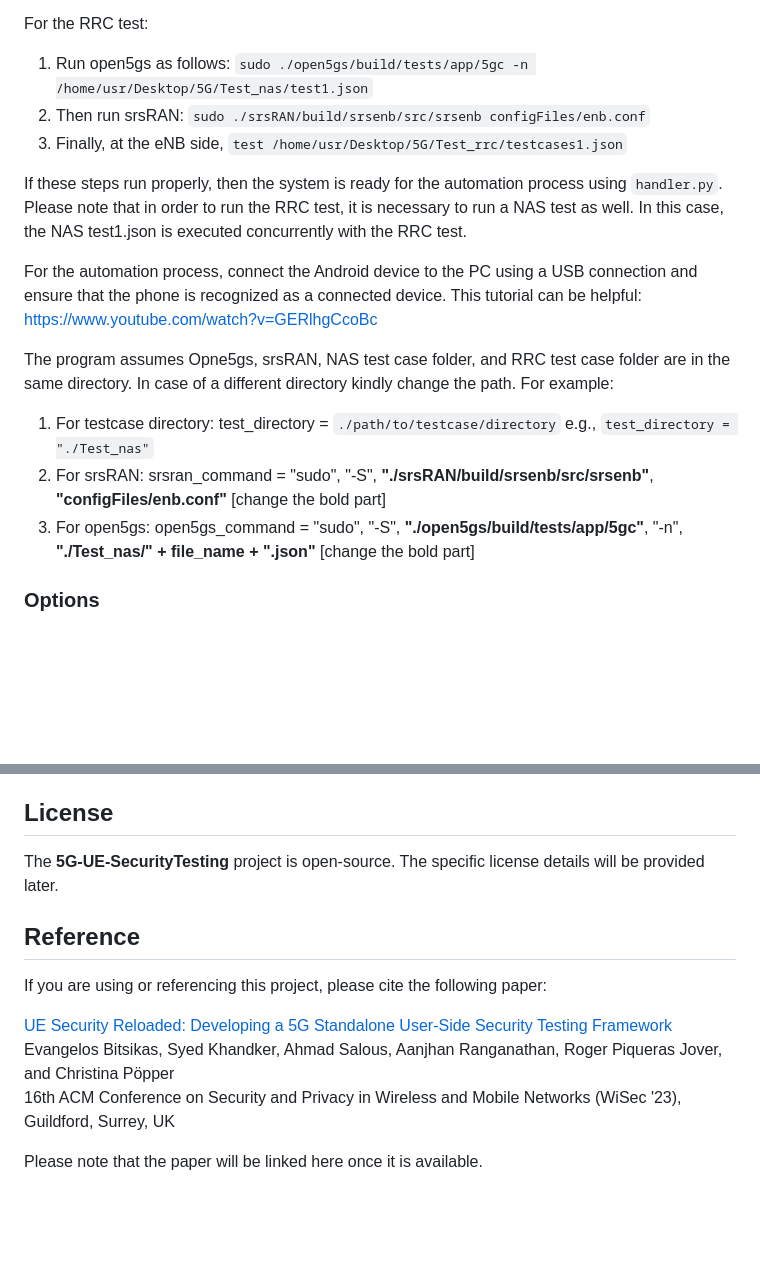
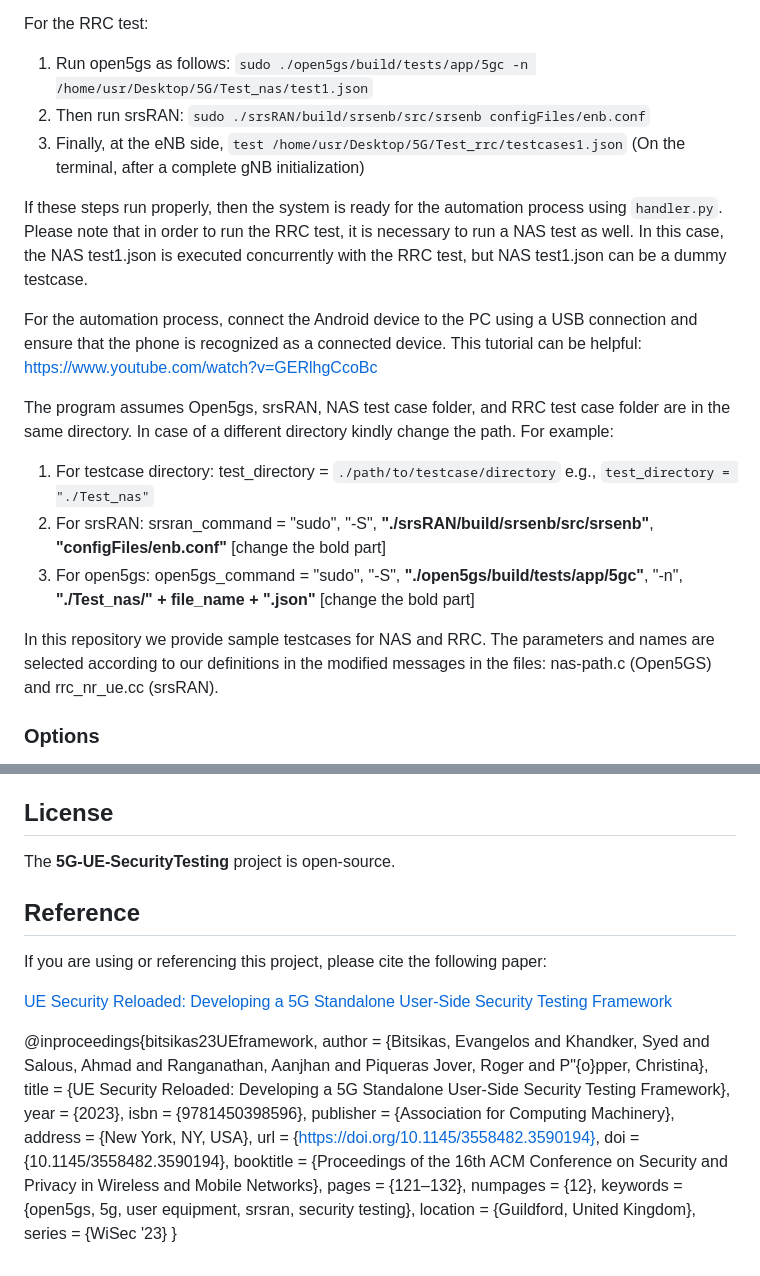
Before and after one commit to vaggelis-sudo/5G-UE-SecurityTesting, a Markdown page: README.md, 2 parts joined by grey strips. GitHub-like rendering; blank space fills up the shorter version.

```diff
--- a/README.md
+++ b/README.md
@@ -72,17 +72,19 @@ For the NAS test:
 For the RRC test:
 1. Run open5gs as follows: `sudo ./open5gs/build/tests/app/5gc -n /home/usr/Desktop/5G/Test_nas/test1.json`
 2. Then run srsRAN: `sudo ./srsRAN/build/srsenb/src/srsenb configFiles/enb.conf`
-3. Finally, at the eNB side, `test /home/usr/Desktop/5G/Test_rrc/testcases1.json`
+3. Finally, at the eNB side, `test /home/usr/Desktop/5G/Test_rrc/testcases1.json` (On the terminal, after a complete gNB initialization)
 
-If these steps run properly, then the system is ready for the automation process using `handler.py`. Please note that in order to run the RRC test, it is necessary to run a NAS test as well. In this case, the NAS test1.json is executed concurrently with the RRC test.
+If these steps run properly, then the system is ready for the automation process using `handler.py`. Please note that in order to run the RRC test, it is necessary to run a NAS test as well. In this case, the NAS test1.json is executed concurrently with the RRC test, but NAS test1.json can be a dummy testcase.
 
 For the automation process, connect the Android device to the PC using a USB connection and ensure that the phone is recognized as a connected device. This tutorial can be helpful: https://www.youtube.com/watch?v=GERlhgCcoBc
 
-The program assumes Opne5gs, srsRAN, NAS test case folder, and RRC test case folder are in the same directory. In case of a different directory kindly change the path. For example:
+The program assumes Open5gs, srsRAN, NAS test case folder, and RRC test case folder are in the same directory. In case of a different directory kindly change the path. For example:
 
 1. For testcase directory: test_directory = `./path/to/testcase/directory` e.g., `test_directory = "./Test_nas"`
 2. For srsRAN:  srsran_command = "sudo", "-S", **"./srsRAN/build/srsenb/src/srsenb"**, **"configFiles/enb.conf"** [change the bold part]
 3. For open5gs: open5gs_command = "sudo", "-S", **"./open5gs/build/tests/app/5gc"**, "-n", **"./Test_nas/" + file_name + ".json"** [change the bold part]
+
+In this repository we provide sample testcases for NAS and RRC. The parameters and names are selected according to our definitions in the modified messages in the files: nas-path.c (Open5GS) and rrc_nr_ue.cc (srsRAN).
 
 ### Options
 
@@ -99,14 +101,27 @@ The program will create a folder (e.g., rrc_results). All logs and pcaps will be
 
 ## License
 
-The **5G-UE-SecurityTesting** project is open-source. The specific license details will be provided later.
+The **5G-UE-SecurityTesting** project is open-source.
 
 ## Reference
 
 If you are using or referencing this project, please cite the following paper:
 
-[UE Security Reloaded: Developing a 5G Standalone User-Side Security Testing Framework](https://wisec2023.surrey.ac.uk/accepted-papers/#UE_Security_Reloaded__Developing_a_5G_Standalone_User_Side_Security_Testing_Framework)<br>
-Evangelos Bitsikas, Syed Khandker, Ahmad Salous, Aanjhan Ranganathan, Roger Piqueras Jover, and Christina Pöpper<br>
-16th ACM Conference on Security and Privacy in Wireless and Mobile Networks (WiSec '23), Guildford, Surrey, UK
+[UE Security Reloaded: Developing a 5G Standalone User-Side Security Testing Framework](https://dl.acm.org/doi/10.1145/3558482.3590194)<br>
 
-Please note that the paper will be linked here once it is available.
+@inproceedings{bitsikas23UEframework,
+author = {Bitsikas, Evangelos and Khandker, Syed and Salous, Ahmad and Ranganathan, Aanjhan and Piqueras Jover, Roger and P\"{o}pper, Christina},
+title = {UE Security Reloaded: Developing a 5G Standalone User-Side Security Testing Framework},
+year = {2023},
+isbn = {9781450398596},
+publisher = {Association for Computing Machinery},
+address = {New York, NY, USA},
+url = {https://doi.org/10.1145/3558482.3590194},
+doi = {10.1145/3558482.3590194},
+booktitle = {Proceedings of the 16th ACM Conference on Security and Privacy in Wireless and Mobile Networks},
+pages = {121–132},
+numpages = {12},
+keywords = {open5gs, 5g, user equipment, srsran, security testing},
+location = {Guildford, United Kingdom},
+series = {WiSec '23}
+}
```
